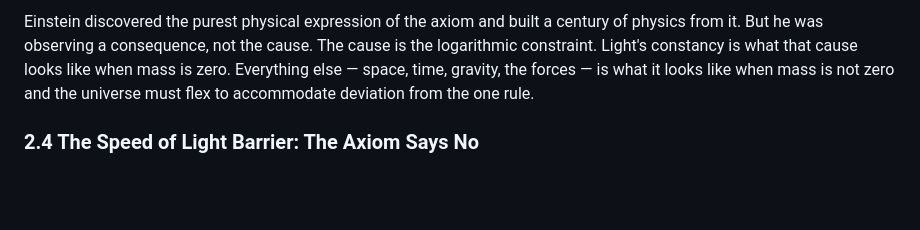
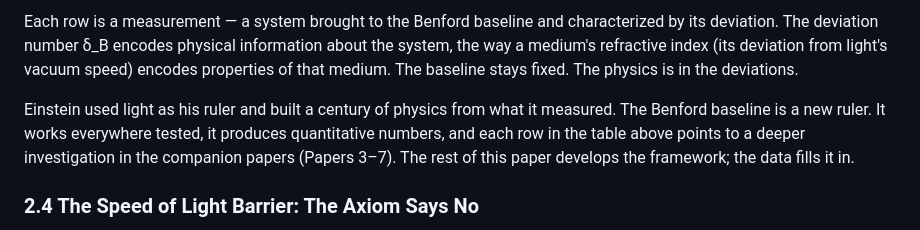
Before and after one commit to jackwayne234/benford-physics, a Markdown page: Benfords_Law_Yardstick_Paper_Draft.md, the part around one of its changes. Drawn GitHub-style; blank space fills up the shorter version.

Commit message:
paper2: phase 3 — reframe section 2.1-2.3, add experimental data and hierarchy table
Co-Authored-By: Claude Opus 4.6 <noreply@anthropic.com>

```diff
--- a/Benfords_Law_Yardstick_Paper_Draft.md
+++ b/Benfords_Law_Yardstick_Paper_Draft.md
@@ -155,10 +159,15 @@ This produces a hierarchy:
 
-Einstein discovered the purest physical expression of the axiom and built a
-century of physics from it. But he was observing a consequence, not the cause.
-The cause is the logarithmic constraint. Light's constancy is what that cause
-looks like when mass is zero. Everything else — space, time, gravity, the
-forces — is what it looks like when mass is not zero and the universe must
-flex to accommodate deviation from the one rule.
+Each row is a measurement — a system brought to the Benford baseline and
+characterized by its deviation. The deviation number δ_B encodes physical
+information about the system, the way a medium's refractive index (its deviation
+from light's vacuum speed) encodes properties of that medium. The baseline stays
+fixed. The physics is in the deviations.
+
+Einstein used light as his ruler and built a century of physics from what it
+measured. The Benford baseline is a new ruler. It works everywhere tested, it
+produces quantitative numbers, and each row in the table above points to a deeper
+investigation in the companion papers (Papers 3–7). The rest of this paper
+develops the framework; the data fills it in.
 
 ### 2.4 The Speed of Light Barrier: The Axiom Says No
 
```
Also changed, not shown: other parts of Benfords_Law_Yardstick_Paper_Draft.md (+53 -49 lines).
